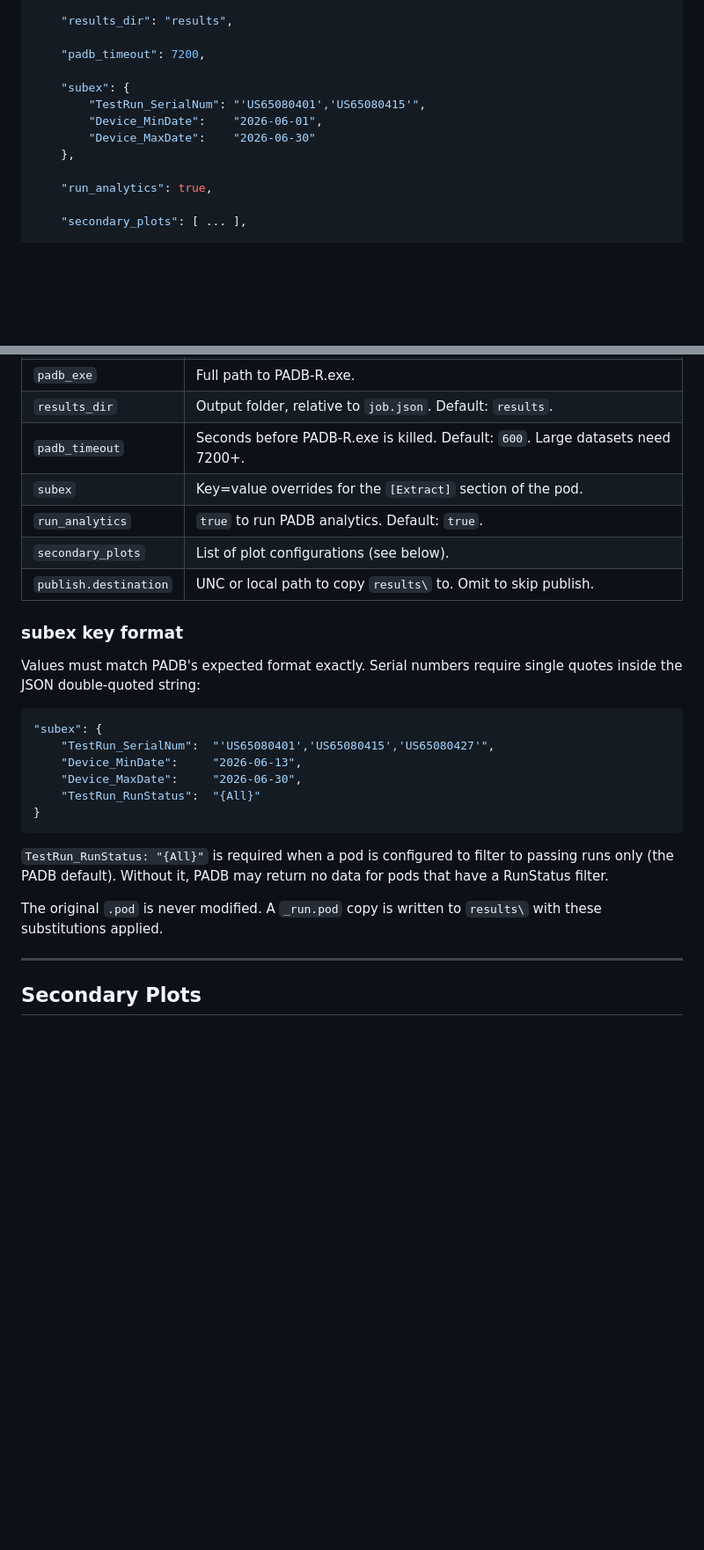
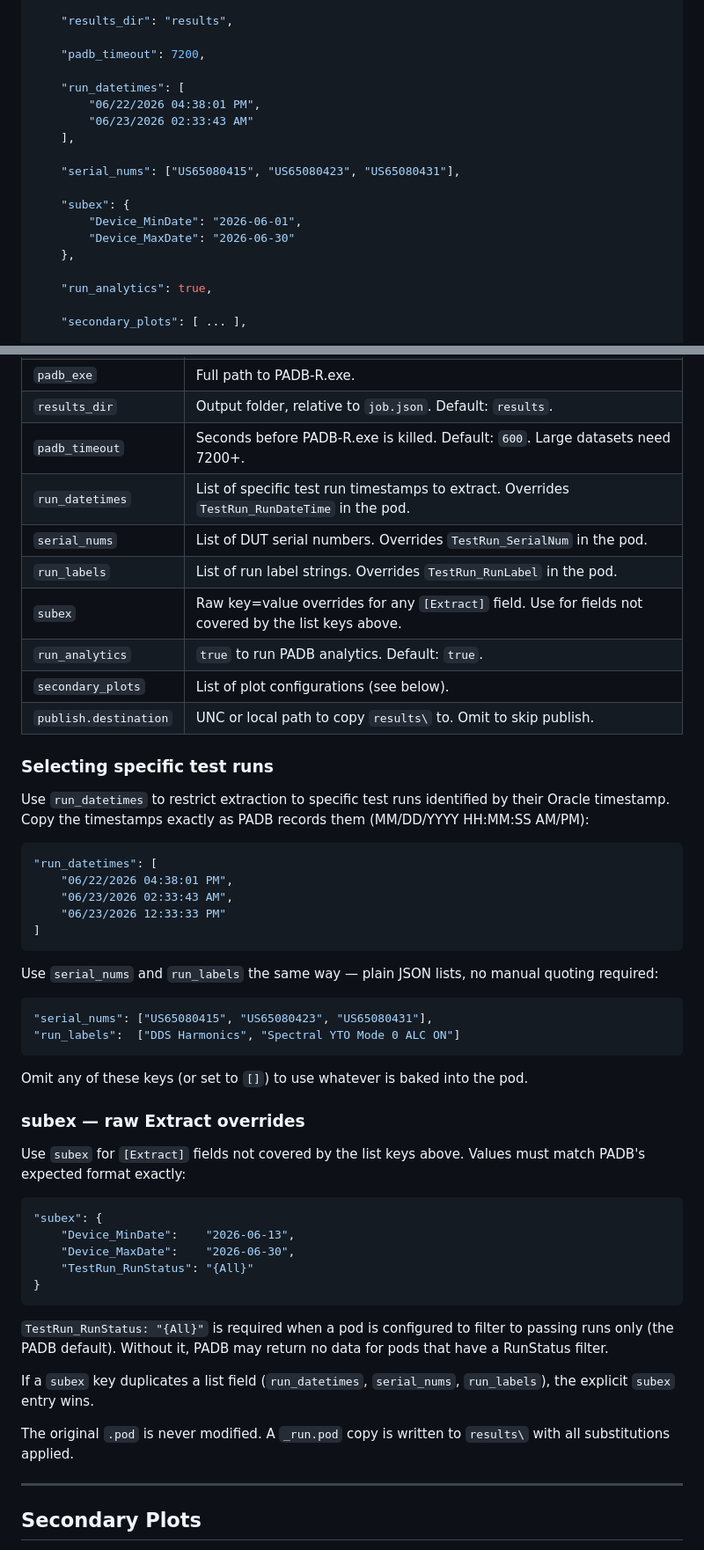
Before and after one commit to damurray/padb-tools, a Markdown page: PADB_Tools_Guide.md, 2 parts joined by grey strips. Shown at 88% size. GitHub-like rendering; blank space fills up the shorter version.

Commit message:
docs: document run_datetimes, serial_nums, run_labels list fields
Update PADB_Tools_Guide.md and Quick_Start.md to cover the new friendly
list fields added to job.json. Replace manual-quoting subex examples with
clean JSON list equivalents. Add 'Selecting specific runs' reference table
to Quick_Start. Update 'Add a new serial' troubleshooting entry.

Co-Authored-By: Claude Sonnet 4.6 <noreply@anthropic.com>

````diff
--- a/PADB_Tools_Guide.md
+++ b/PADB_Tools_Guide.md
@@ -142,10 +142,16 @@ All configuration for a run lives in `job.json`.
 
     "padb_timeout": 7200,
 
+    "run_datetimes": [
+        "06/22/2026 04:38:01 PM",
+        "06/23/2026 02:33:43 AM"
+    ],
+
+    "serial_nums": ["US65080415", "US65080423", "US65080431"],
+
     "subex": {
-        "TestRun_SerialNum": "'US65080401','US65080415'",
-        "Device_MinDate":    "2026-06-01",
-        "Device_MaxDate":    "2026-06-30"
+        "Device_MinDate": "2026-06-01",
+        "Device_MaxDate": "2026-06-30"
     },
 
     "run_analytics": true,
@@ -167,27 +173,52 @@ All configuration for a run lives in `job.json`.
 | `padb_exe` | Full path to PADB-R.exe. |
 | `results_dir` | Output folder, relative to `job.json`. Default: `results`. |
 | `padb_timeout` | Seconds before PADB-R.exe is killed. Default: `600`. Large datasets need 7200+. |
-| `subex` | Key=value overrides for the `[Extract]` section of the pod. |
+| `run_datetimes` | List of specific test run timestamps to extract. Overrides `TestRun_RunDateTime` in the pod. |
+| `serial_nums` | List of DUT serial numbers. Overrides `TestRun_SerialNum` in the pod. |
+| `run_labels` | List of run label strings. Overrides `TestRun_RunLabel` in the pod. |
+| `subex` | Raw key=value overrides for any `[Extract]` field. Use for fields not covered by the list keys above. |
 | `run_analytics` | `true` to run PADB analytics. Default: `true`. |
 | `secondary_plots` | List of plot configurations (see below). |
 | `publish.destination` | UNC or local path to copy `results\` to. Omit to skip publish. |
 
-### subex key format
+### Selecting specific test runs
 
-Values must match PADB's expected format exactly. Serial numbers require single quotes inside the JSON double-quoted string:
+Use `run_datetimes` to restrict extraction to specific test runs identified by their Oracle timestamp. Copy the timestamps exactly as PADB records them (MM/DD/YYYY HH:MM:SS AM/PM):
+
+```json
+"run_datetimes": [
+    "06/22/2026 04:38:01 PM",
+    "06/23/2026 02:33:43 AM",
+    "06/23/2026 12:33:33 PM"
+]
+```
+
+Use `serial_nums` and `run_labels` the same way — plain JSON lists, no manual quoting required:
+
+```json
+"serial_nums": ["US65080415", "US65080423", "US65080431"],
+"run_labels":  ["DDS Harmonics", "Spectral YTO Mode 0 ALC ON"]
+```
+
+Omit any of these keys (or set to `[]`) to use whatever is baked into the pod.
+
+### subex — raw Extract overrides
+
+Use `subex` for `[Extract]` fields not covered by the list keys above. Values must match PADB's expected format exactly:
 
 ```json
 "subex": {
-    "TestRun_SerialNum":  "'US65080401','US65080415','US65080427'",
-    "Device_MinDate":     "2026-06-13",
-    "Device_MaxDate":     "2026-06-30",
-    "TestRun_RunStatus":  "{All}"
+    "Device_MinDate":    "2026-06-13",
+    "Device_MaxDate":    "2026-06-30",
+    "TestRun_RunStatus": "{All}"
 }
 ```
 
 `TestRun_RunStatus: "{All}"` is required when a pod is configured to filter to passing runs only (the PADB default). Without it, PADB may return no data for pods that have a RunStatus filter.
 
-The original `.pod` is never modified. A `_run.pod` copy is written to `results\` with these substitutions applied.
+If a `subex` key duplicates a list field (`run_datetimes`, `serial_nums`, `run_labels`), the explicit `subex` entry wins.
+
+The original `.pod` is never modified. A `_run.pod` copy is written to `results\` with all substitutions applied.
 
 ---
 
````
Also changed, not shown: other parts of PADB_Tools_Guide.md (+2 -1 lines), Quick_Start.md (+19 -2 lines).
